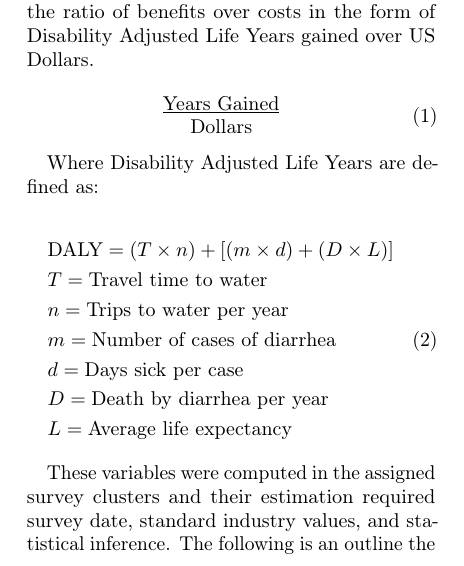
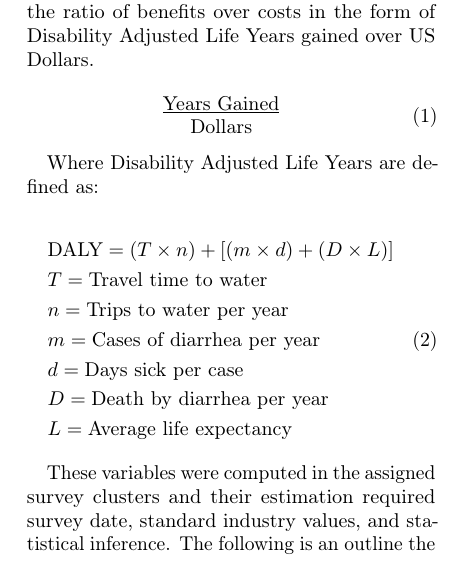
Before and after one commit to MSailsbery/AMM-Temple-Writing, a LaTeX paper (Water.tex, which reads quantitative.tex): part of one column of page 3 of 7, cut so that both start at the same text. Compiled offline with pdfLaTeX.

Commit message:
Minor change to DALY def

```diff
--- a/quantitative.tex
+++ b/quantitative.tex
@@ -19,7 +19,7 @@ Where Disability Adjusted Life Years are defined as:
 & \text{DALY} = (T \times n) + [(m \times d) + (D \times L)]\\
 & T = \text{Travel time to water}\\
 & n = \text{Trips to water per year}\\
-& m = \text{Number of cases of diarrhea}\\
+& m = \text{Cases of diarrhea per year}\\
 & d = \text{Days sick per case}\\
 & D = \text{Death by diarrhea per year}\\
 & L = \text{Average life expectancy}\\
```
